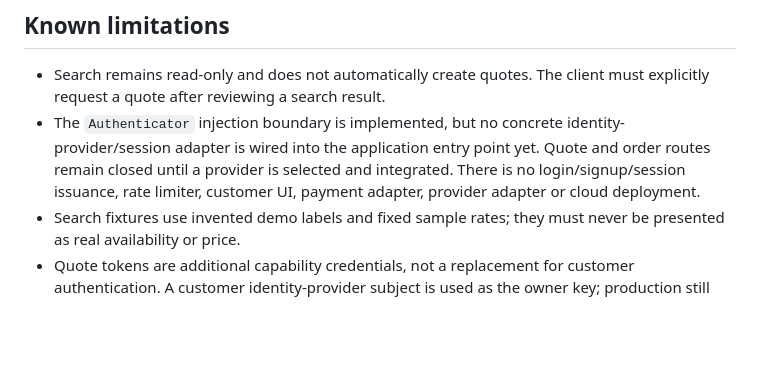
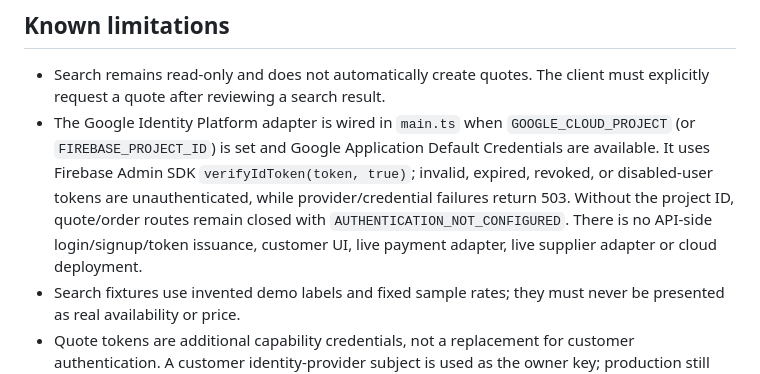
Before and after one commit to digital8084/beelka, a Markdown page: docs/MOCK-API-CONTRACT.md, the part around the change. GitHub-like rendering; blank space fills up the shorter version.

Commit message:
docs(api): document Google Identity Platform authenticator

```diff
--- a/docs/MOCK-API-CONTRACT.md
+++ b/docs/MOCK-API-CONTRACT.md
@@ -161,6 +161,6 @@ The idempotency scope remains global to this unauthenticated demo surface. Befor
 ## Known limitations
 
 - Search remains read-only and does not automatically create quotes. The client must explicitly request a quote after reviewing a search result.
-- The `Authenticator` injection boundary is implemented, but no concrete identity-provider/session adapter is wired into the application entry point yet. Quote and order routes remain closed until a provider is selected and integrated. There is no login/signup/session issuance, rate limiter, customer UI, payment adapter, provider adapter or cloud deployment.
+- The Google Identity Platform adapter is wired in `main.ts` when `GOOGLE_CLOUD_PROJECT` (or `FIREBASE_PROJECT_ID`) is set and Google Application Default Credentials are available. It uses Firebase Admin SDK `verifyIdToken(token, true)`; invalid, expired, revoked, or disabled-user tokens are unauthenticated, while provider/credential failures return 503. Without the project ID, quote/order routes remain closed with `AUTHENTICATION_NOT_CONFIGURED`. There is no API-side login/signup/token issuance, customer UI, live payment adapter, live supplier adapter or cloud deployment.
 - Search fixtures use invented demo labels and fixed sample rates; they must never be presented as real availability or price.
 - Quote tokens are additional capability credentials, not a replacement for customer authentication. A customer identity-provider subject is used as the owner key; production still needs the actual provider adapter, provider-side price revalidation, session lifecycle/revocation, customer-scoped authorization tests, and service-specific contract confirmation.
```
